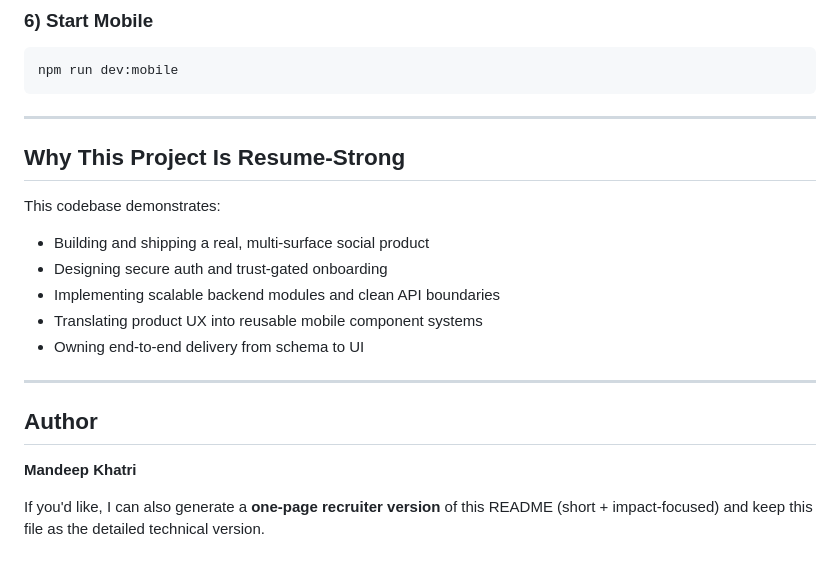
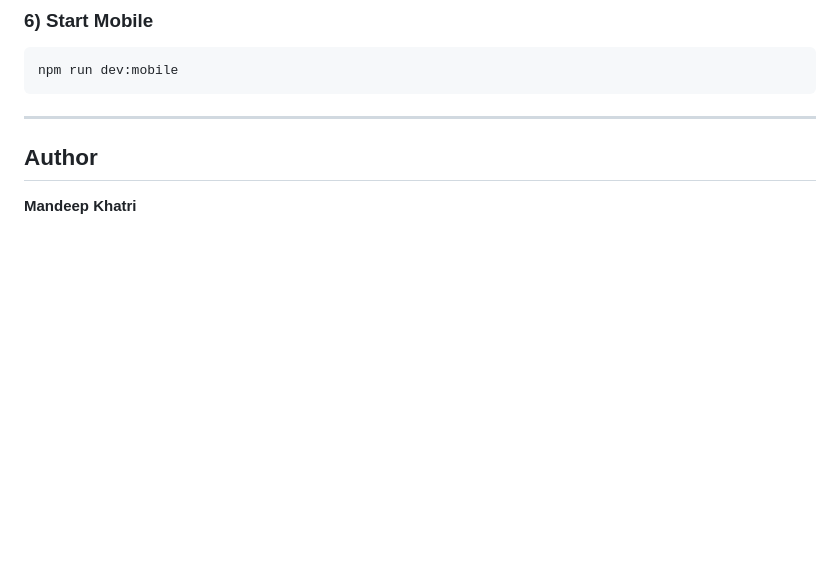
Before and after one commit to Mandeep-Khatri/internably-mvp, a Markdown page: README.md, the part around the change. Rendered like a GitHub page; blank space fills up the shorter version.

Commit message:
Remove resume-strong project section from README

```diff
--- a/README.md
+++ b/README.md
@@ -194,20 +194,7 @@ npm run dev:mobile
 
 ---
 
-## Why This Project Is Resume-Strong
-
-This codebase demonstrates:
-
-- Building and shipping a real, multi-surface social product
-- Designing secure auth and trust-gated onboarding
-- Implementing scalable backend modules and clean API boundaries
-- Translating product UX into reusable mobile component systems
-- Owning end-to-end delivery from schema to UI
-
----
 
 ## Author
 
 **Mandeep Khatri**
-
-If you'd like, I can also generate a **one-page recruiter version** of this README (short + impact-focused) and keep this file as the detailed technical version.
```
